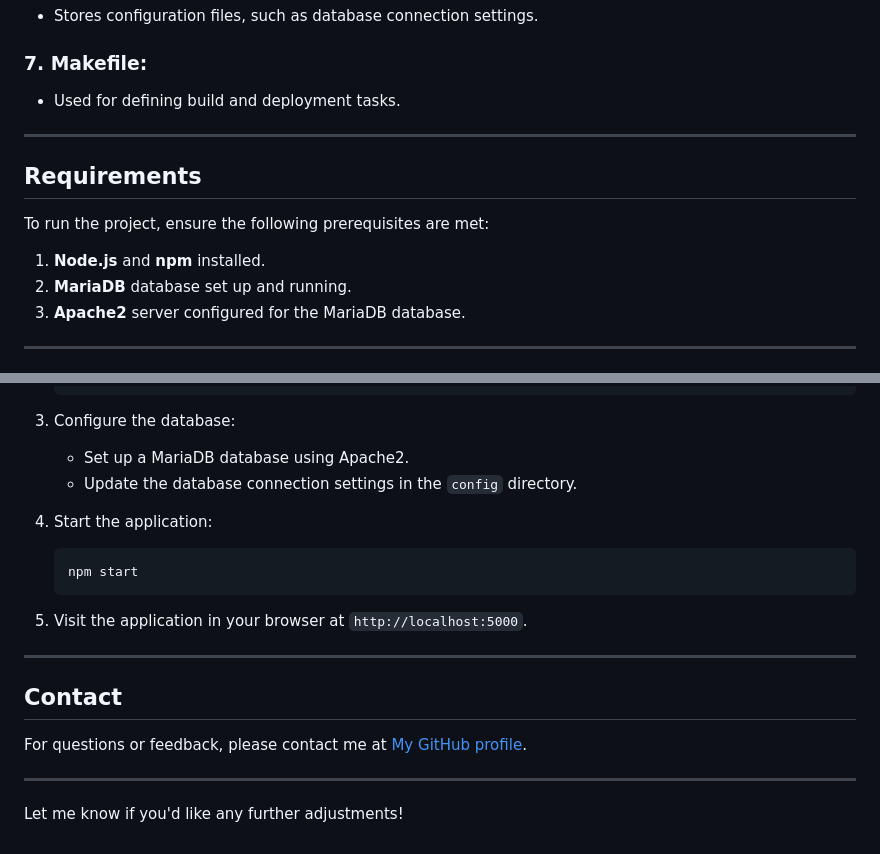
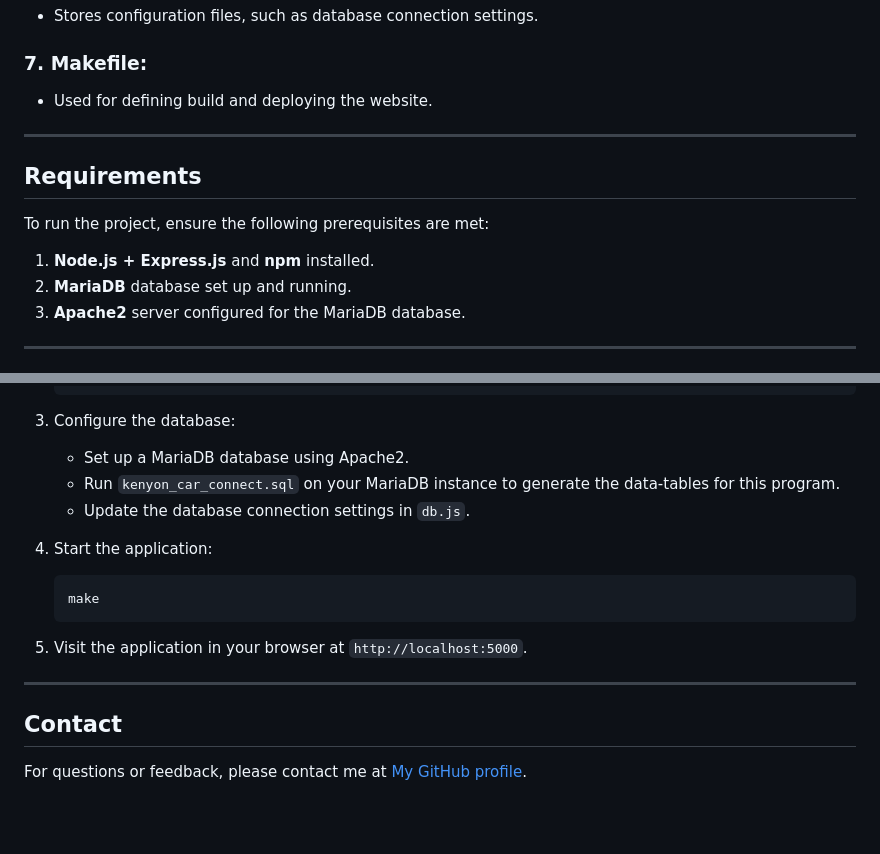
Before and after one commit to GrantCulbertson/kenyon-car-connect, a Markdown page: README.md, 2 parts joined by grey strips. GitHub-like rendering; blank space fills up the shorter version.

````diff
--- a/README.md
+++ b/README.md
@@ -61,7 +61,7 @@ The project uses a modular structure to organize code for scalability and mainta
    - Stores configuration files, such as database connection settings.
 
 ### 7. **Makefile**:
-   - Used for defining build and deployment tasks.
+   - Used for defining build and deploying the website.
 
 ---
 
@@ -69,7 +69,7 @@ The project uses a modular structure to organize code for scalability and mainta
 
 To run the project, ensure the following prerequisites are met:
 
-1. **Node.js** and **npm** installed.
+1. **Node.js + Express.js** and **npm** installed.
 2. **MariaDB** database set up and running.
 3. **Apache2** server configured for the MariaDB database.
 
@@ -92,11 +92,12 @@ Follow these steps to set up and run the project locally:
 
 3. Configure the database:
    - Set up a MariaDB database using Apache2.
-   - Update the database connection settings in the `config` directory.
+   - Run `kenyon_car_connect.sql` on your MariaDB instance to generate the data-tables for this program.
+   - Update the database connection settings in `db.js`.
 
 4. Start the application:
    ```bash
-   npm start
+   make
    ```
 
 5. Visit the application in your browser at `http://localhost:5000`.
@@ -106,7 +107,3 @@ Follow these steps to set up and run the project locally:
 ## Contact
 
 For questions or feedback, please contact me at [My GitHub profile](https://github.com/GrantCulbertson).
-
----
-
-Let me know if you'd like any further adjustments!
````
